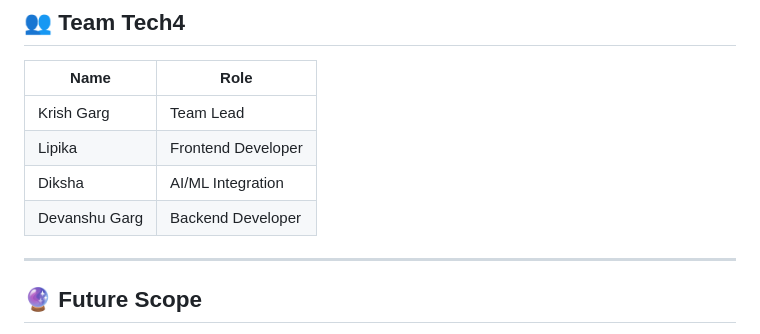
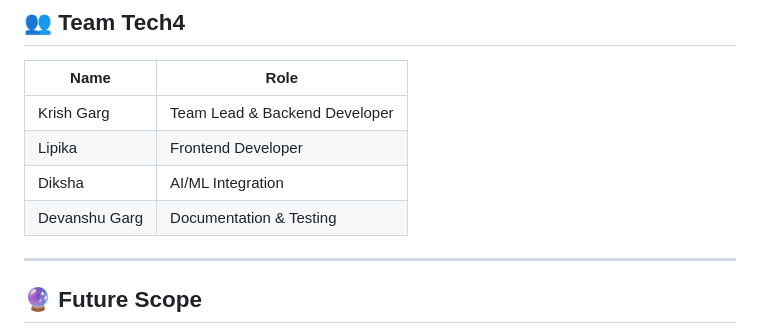
Before and after one commit to gargx19/risk-simulation-sandbox, a Markdown page: README.md, the part around the change. Rendered like a GitHub page.

```diff
--- a/README.md
+++ b/README.md
@@ -139,10 +139,10 @@ Returns `{"status": "ok"}` if the server is running.
 
 | Name | Role |
 |------|------|
-| Krish Garg | Team Lead |
+| Krish Garg | Team Lead & Backend Developer |
 | Lipika | Frontend Developer |
 | Diksha | AI/ML Integration |
-| Devanshu Garg | Backend Developer |
+| Devanshu Garg | Documentation & Testing |
 
 ---
 
```
